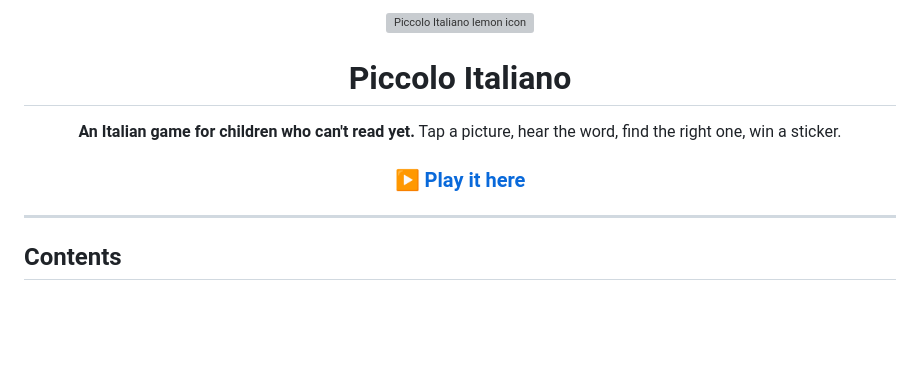
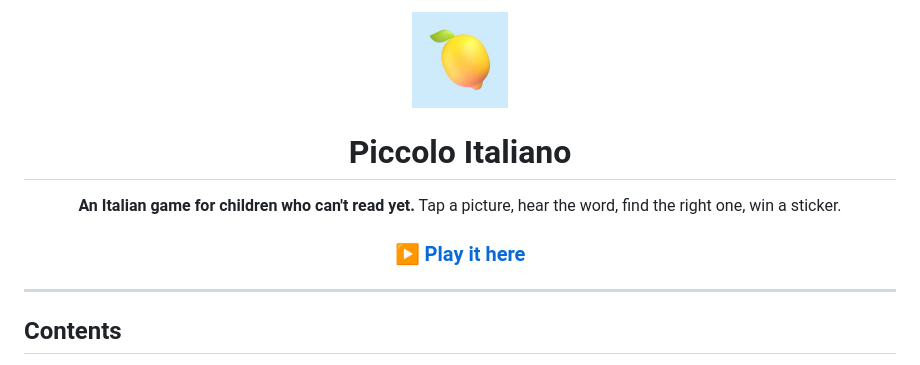
Before and after one commit to paolacodes1/piccolo-italiano, a Markdown page: README.md, the part around one of its changes. Drawn GitHub-style; blank space fills up the shorter version; grey boxes are pictures that could not be loaded.

Commit message:
Fix image path and update game link in README
Updated image source and game link in README.md.

```diff
--- a/README.md
+++ b/README.md
@@ -1,6 +1,6 @@
 <div align="center">
 
-<img src="icon-192.png" width="96" alt="Piccolo Italiano lemon icon">
+<img src="piccolo-italiano/icon-192.png" width="96" alt="Piccolo Italiano lemon icon">
 
 # Piccolo Italiano
 
```
Also changed, not shown: other parts of README.md (+2 -2 lines).
